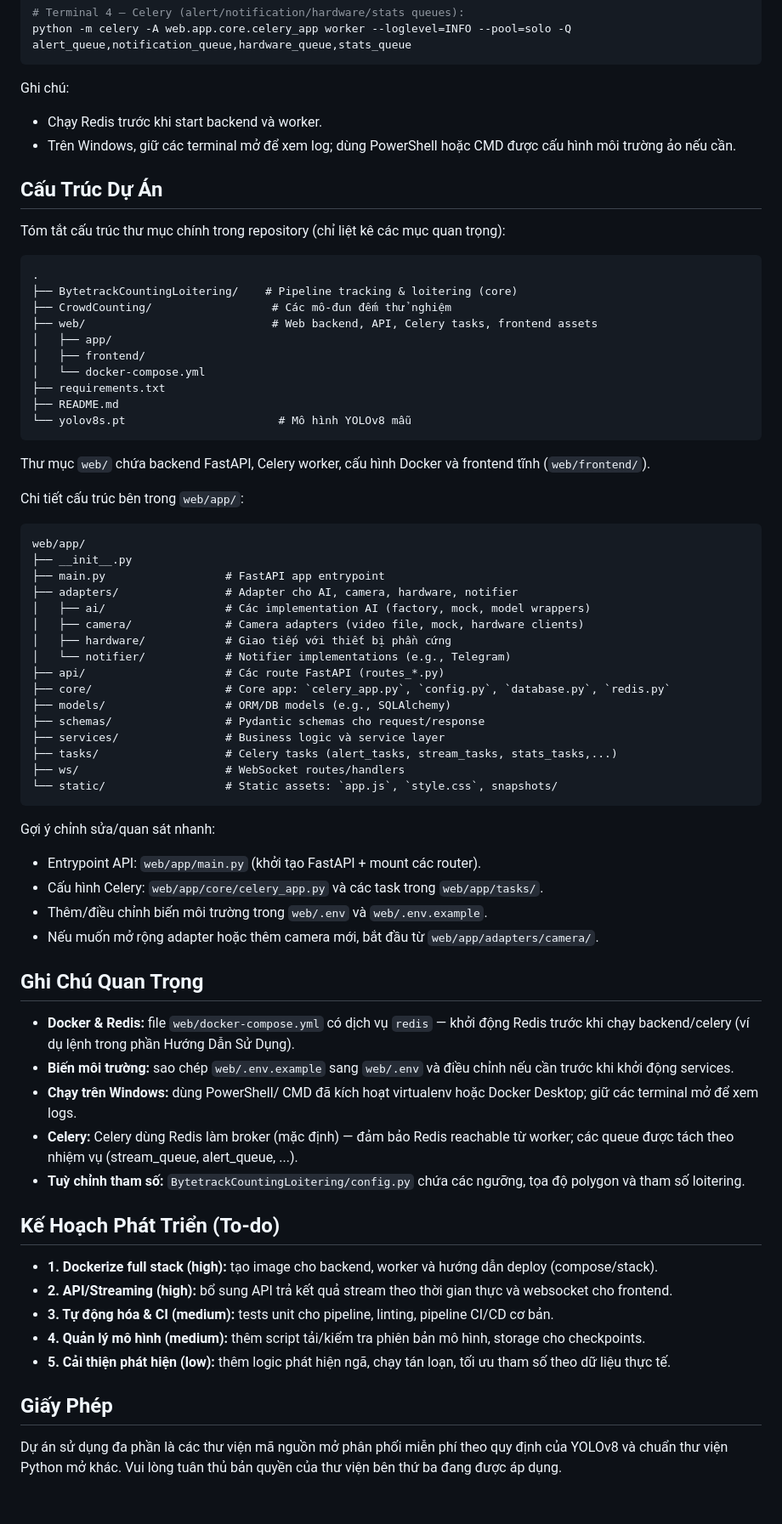
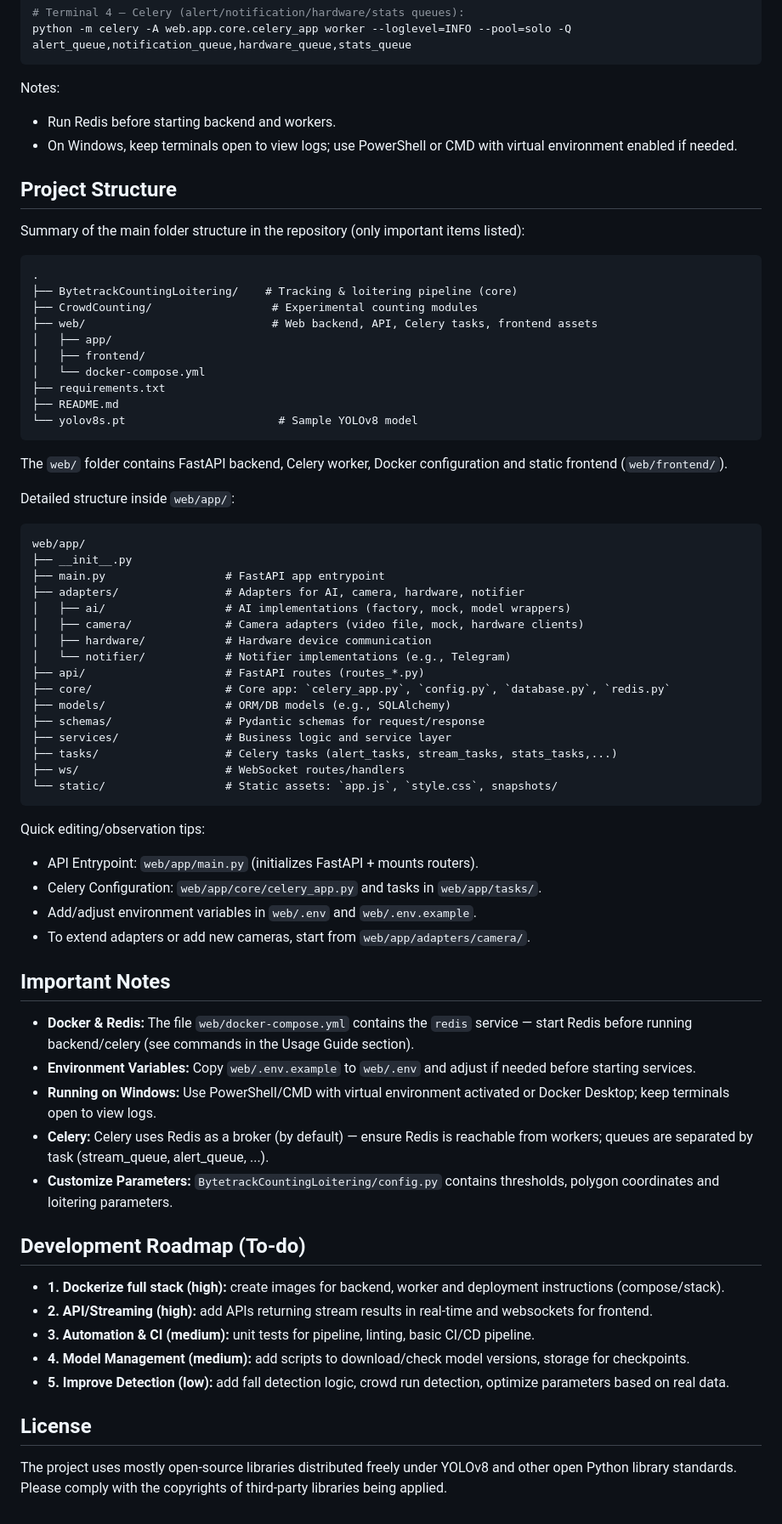
Before and after one commit to TLio2407/AI-Powered-Smart-Home-Surveillance-and-Crowd-Management-System, a Markdown page: README.md, the part around one of its changes. Shown at 85% size. Drawn GitHub-style.

````diff
--- a/README.md
+++ b/README.md
@@ -57,68 +57,68 @@ python -m celery -A web.app.core.celery_app worker --loglevel=INFO --pool=solo -
 python -m celery -A web.app.core.celery_app worker --loglevel=INFO --pool=solo -Q alert_queue,notification_queue,hardware_queue,stats_queue
 ```
 
-Ghi chú:
-- Chạy Redis trước khi start backend và worker.
-- Trên Windows, giữ các terminal mở để xem log; dùng PowerShell hoặc CMD được cấu hình môi trường ảo nếu cần.
+Notes:
+- Run Redis before starting backend and workers.
+- On Windows, keep terminals open to view logs; use PowerShell or CMD with virtual environment enabled if needed.
 
-## Cấu Trúc Dự Án
-Tóm tắt cấu trúc thư mục chính trong repository (chỉ liệt kê các mục quan trọng):
+## Project Structure
+Summary of the main folder structure in the repository (only important items listed):
 
 ```
 .
-├── BytetrackCountingLoitering/    # Pipeline tracking & loitering (core)
-├── CrowdCounting/                  # Các mô-đun đếm thử nghiệm
+├── BytetrackCountingLoitering/    # Tracking & loitering pipeline (core)
+├── CrowdCounting/                  # Experimental counting modules
 ├── web/                            # Web backend, API, Celery tasks, frontend assets
 │   ├── app/
 │   ├── frontend/
 │   └── docker-compose.yml
 ├── requirements.txt
 ├── README.md
-└── yolov8s.pt                       # Mô hình YOLOv8 mẫu
+└── yolov8s.pt                       # Sample YOLOv8 model
 ```
 
-Thư mục `web/` chứa backend FastAPI, Celery worker, cấu hình Docker và frontend tĩnh (`web/frontend/`).
+The `web/` folder contains FastAPI backend, Celery worker, Docker configuration and static frontend (`web/frontend/`).
 
-Chi tiết cấu trúc bên trong `web/app/`:
+Detailed structure inside `web/app/`:
 
 ```
 web/app/
 ├── __init__.py
 ├── main.py                  # FastAPI app entrypoint
-├── adapters/                # Adapter cho AI, camera, hardware, notifier
-│   ├── ai/                  # Các implementation AI (factory, mock, model wrappers)
+├── adapters/                # Adapters for AI, camera, hardware, notifier
+│   ├── ai/                  # AI implementations (factory, mock, model wrappers)
 │   ├── camera/              # Camera adapters (video file, mock, hardware clients)
-│   ├── hardware/            # Giao tiếp với thiết bị phần cứng
+│   ├── hardware/            # Hardware device communication
 │   └── notifier/            # Notifier implementations (e.g., Telegram)
-├── api/                     # Các route FastAPI (routes_*.py)
+├── api/                     # FastAPI routes (routes_*.py)
 ├── core/                    # Core app: `celery_app.py`, `config.py`, `database.py`, `redis.py`
 ├── models/                  # ORM/DB models (e.g., SQLAlchemy)
-├── schemas/                 # Pydantic schemas cho request/response
-├── services/                # Business logic và service layer
+├── schemas/                 # Pydantic schemas for request/response
+├── services/                # Business logic and service layer
 ├── tasks/                   # Celery tasks (alert_tasks, stream_tasks, stats_tasks,...)
 ├── ws/                      # WebSocket routes/handlers
 └── static/                  # Static assets: `app.js`, `style.css`, snapshots/
 ```
 
-Gợi ý chỉnh sửa/quan sát nhanh:
-- Entrypoint API: `web/app/main.py` (khởi tạo FastAPI + mount các router).
-- Cấu hình Celery: `web/app/core/celery_app.py` và các task trong `web/app/tasks/`.
-- Thêm/điều chỉnh biến môi trường trong `web/.env` và `web/.env.example`.
-- Nếu muốn mở rộng adapter hoặc thêm camera mới, bắt đầu từ `web/app/adapters/camera/`.
+Quick editing/observation tips:
+- API Entrypoint: `web/app/main.py` (initializes FastAPI + mounts routers).
+- Celery Configuration: `web/app/core/celery_app.py` and tasks in `web/app/tasks/`.
+- Add/adjust environment variables in `web/.env` and `web/.env.example`.
+- To extend adapters or add new cameras, start from `web/app/adapters/camera/`.
 
-## Ghi Chú Quan Trọng
-- **Docker & Redis:** file `web/docker-compose.yml` có dịch vụ `redis` — khởi động Redis trước khi chạy backend/celery (ví dụ lệnh trong phần Hướng Dẫn Sử Dụng).
-- **Biến môi trường:** sao chép `web/.env.example` sang `web/.env` và điều chỉnh nếu cần trước khi khởi động services.
-- **Chạy trên Windows:** dùng PowerShell/ CMD đã kích hoạt virtualenv hoặc Docker Desktop; giữ các terminal mở để xem logs.
-- **Celery:** Celery dùng Redis làm broker (mặc định) — đảm bảo Redis reachable từ worker; các queue được tách theo nhiệm vụ (stream_queue, alert_queue, ...).
-- **Tuỳ chỉnh tham số:** `BytetrackCountingLoitering/config.py` chứa các ngưỡng, tọa độ polygon và tham số loitering.
+## Important Notes
+- **Docker & Redis:** The file `web/docker-compose.yml` contains the `redis` service — start Redis before running backend/celery (see commands in the Usage Guide section).
+- **Environment Variables:** Copy `web/.env.example` to `web/.env` and adjust if needed before starting services.
+- **Running on Windows:** Use PowerShell/CMD with virtual environment activated or Docker Desktop; keep terminals open to view logs.
+- **Celery:** Celery uses Redis as a broker (by default) — ensure Redis is reachable from workers; queues are separated by task (stream_queue, alert_queue, ...).
+- **Customize Parameters:** `BytetrackCountingLoitering/config.py` contains thresholds, polygon coordinates and loitering parameters.
 
-## Kế Hoạch Phát Triển (To-do)
-- **1. Dockerize full stack (high):** tạo image cho backend, worker và hướng dẫn deploy (compose/stack).
-- **2. API/Streaming (high):** bổ sung API trả kết quả stream theo thời gian thực và websocket cho frontend.
-- **3. Tự động hóa & CI (medium):** tests unit cho pipeline, linting, pipeline CI/CD cơ bản.
-- **4. Quản lý mô hình (medium):** thêm script tải/kiểm tra phiên bản mô hình, storage cho checkpoints.
-- **5. Cải thiện phát hiện (low):** thêm logic phát hiện ngã, chạy tán loạn, tối ưu tham số theo dữ liệu thực tế.
+## Development Roadmap (To-do)
+- **1. Dockerize full stack (high):** create images for backend, worker and deployment instructions (compose/stack).
+- **2. API/Streaming (high):** add APIs returning stream results in real-time and websockets for frontend.
+- **3. Automation & CI (medium):** unit tests for pipeline, linting, basic CI/CD pipeline.
+- **4. Model Management (medium):** add scripts to download/check model versions, storage for checkpoints.
+- **5. Improve Detection (low):** add fall detection logic, crowd run detection, optimize parameters based on real data.
 
-## Giấy Phép
-Dự án sử dụng đa phần là các thư viện mã nguồn mở phân phối miễn phí theo quy định của YOLOv8 và chuẩn thư viện Python mở khác. Vui lòng tuân thủ bản quyền của thư viện bên thứ ba đang được áp dụng.
+## License
+The project uses mostly open-source libraries distributed freely under YOLOv8 and other open Python library standards. Please comply with the copyrights of third-party libraries being applied.
````
Also changed, not shown: other parts of README.md (+20 -20 lines).
